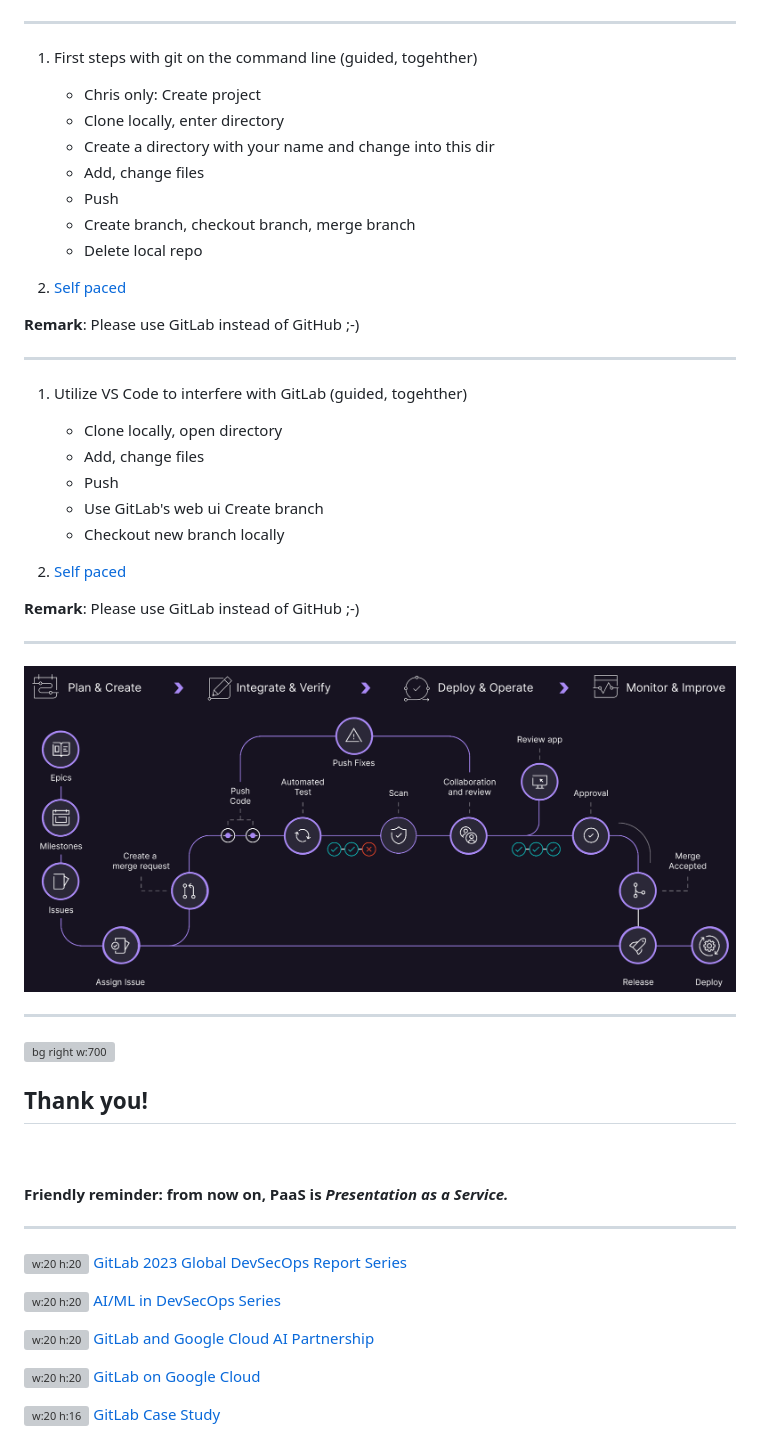
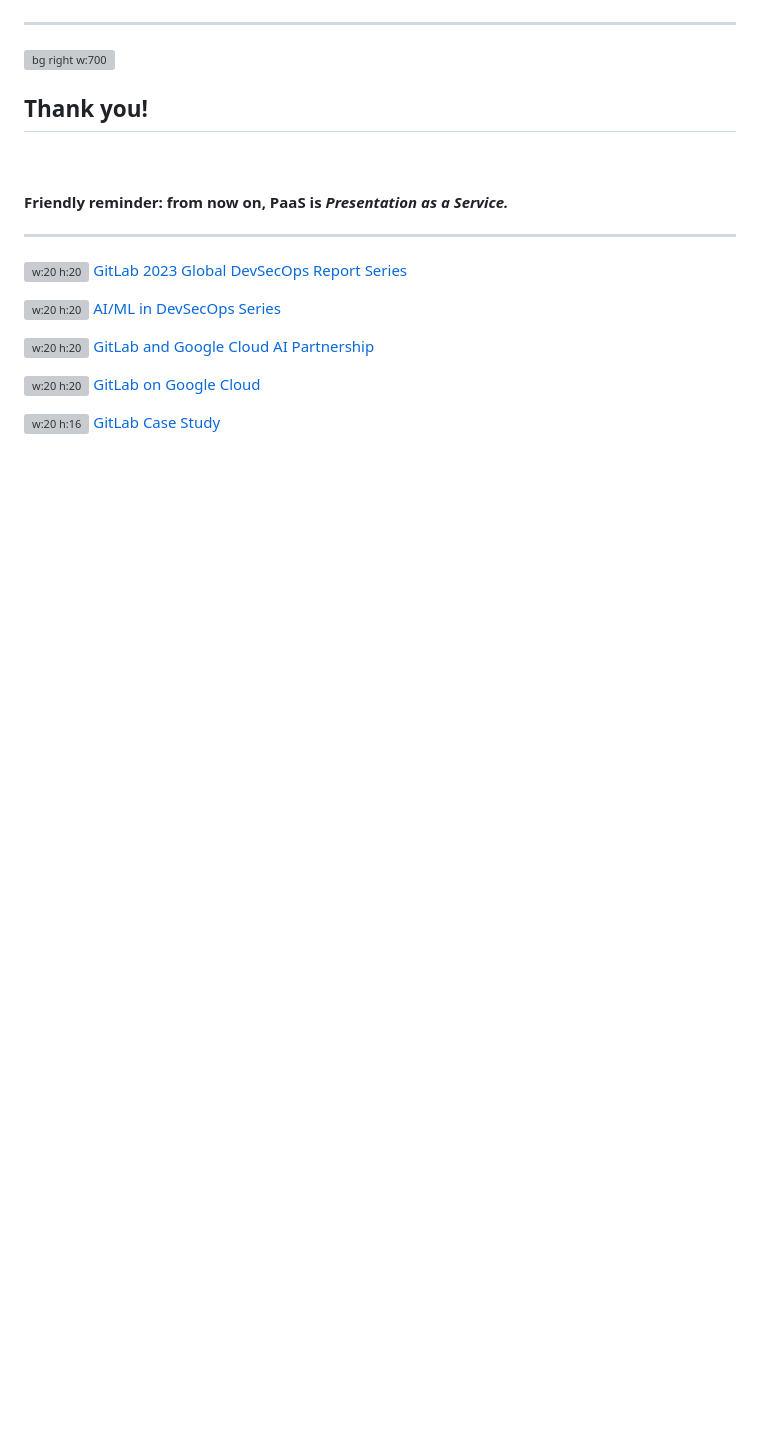
Before and after one commit to cleygraf/paas, a Markdown page: src/slides.md, the part around the change. Drawn GitHub-style; blank space fills up the shorter version; grey boxes are pictures that could not be loaded.

Commit message:
Adjust slides

```diff
--- a/src/slides.md
+++ b/src/slides.md
@@ -109,43 +109,6 @@ According to [Wikipedia](https://en.wikipedia.org/wiki/Platform_as_a_service):
 <!-- footer: ![w:36 h:36](./../assets/gitlab-logo.svg) -->
 
 ---
-<!-- header:  "Excercise: <i>git cli</i>" -->
-
-1. First steps with git on the command line (guided, togehther)
-   - Chris only: Create project
-   - Clone locally, enter directory
-   - Create a directory with your name and change into this dir
-   - Add, change files
-   - Push
-   - Create branch, checkout branch, merge branch
-   - Delete local repo
-
-2. [Self paced](https://www.freecodecamp.org/news/how-to-use-git-best-practices-for-beginners/#how-to-set-up-a-new-git-repository)
-
-**Remark**: Please use GitLab instead of GitHub ;-)
-
----
-<!-- header:  "Excercise: <i>git VS Code</i>" -->
-
-1. Utilize VS Code to interfere with GitLab (guided, togehther)
-   - Clone locally, open directory
-   - Add, change files
-   - Push
-   - Use GitLab's web ui Create branch
-   - Checkout new branch locally
-
-2. [Self paced](https://www.freecodecamp.org/news/how-to-use-git-best-practices-for-beginners/#how-to-set-up-a-new-git-repository)
-
-**Remark**: Please use GitLab instead of GitHub ;-)
-
----
-<!-- header:  "GitLab developer work flow" -->
-
-<img src="./../assets/gitlab-workflow.png" style="width:100%; margin-top:1em">
-
-<!-- footer: ![w:36 h:36](./../assets/gitlab-logo.svg) -->
-
----
 <!-- header:  "" -->
 
 ![bg right w:700](./../assets/gitlab-logo-with-name.svg)
```
